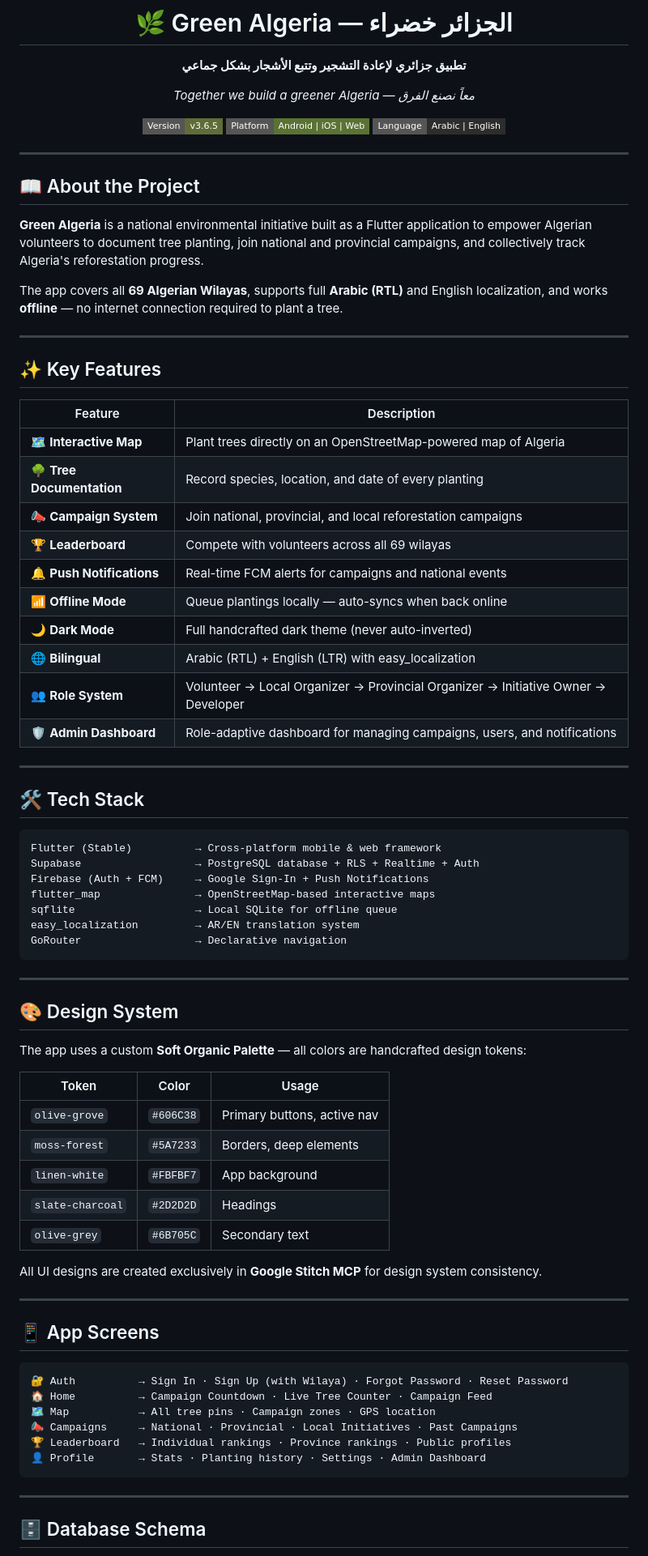
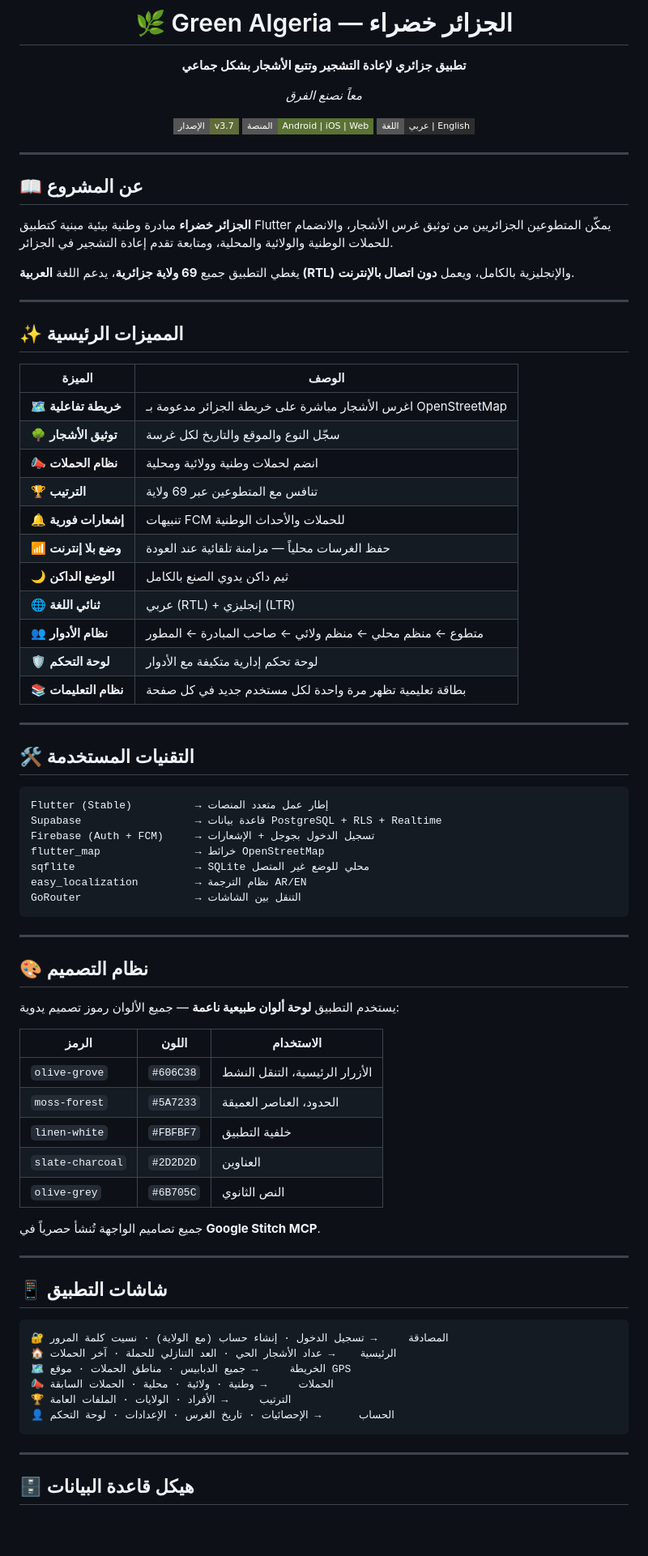
Before and after one commit to sam22ir/Green-algeria, a Markdown page: README.md, the part around one of its changes. Shown at 81% size. Drawn GitHub-style; badges without logos; blank space fills up the shorter version.

Commit message:
🌿 docs: update README to Arabic + add v3.7 release info

````diff
--- a/README.md
+++ b/README.md
@@ -9,83 +9,84 @@
 
 **تطبيق جزائري لإعادة التشجير وتتبع الأشجار بشكل جماعي**
 
-*Together we build a greener Algeria — معاً نصنع الفرق*
+*معاً نصنع الفرق*
 
-[![Version](https://img.shields.io/badge/Version-v3.6.5-606C38?style=flat-square)](https://github.com/sam22ir/Green-algeria)
-[![Platform](https://img.shields.io/badge/Platform-Android%20%7C%20iOS%20%7C%20Web-5A7233?style=flat-square)](https://github.com/sam22ir/Green-algeria)
-[![Language](https://img.shields.io/badge/Language-Arabic%20%7C%20English-2D2D2D?style=flat-square)](https://github.com/sam22ir/Green-algeria)
+[![Version](https://img.shields.io/badge/الإصدار-v3.7-606C38?style=flat-square)](https://github.com/sam22ir/Green-algeria/releases/tag/v3.7)
+[![Platform](https://img.shields.io/badge/المنصة-Android%20%7C%20iOS%20%7C%20Web-5A7233?style=flat-square)](https://github.com/sam22ir/Green-algeria)
+[![Language](https://img.shields.io/badge/اللغة-عربي%20%7C%20English-2D2D2D?style=flat-square)](https://github.com/sam22ir/Green-algeria)
 
 </div>
 
 ---
 
-## 📖 About the Project
+## 📖 عن المشروع
 
-**Green Algeria** is a national environmental initiative built as a Flutter application to empower Algerian volunteers to document tree planting, join national and provincial campaigns, and collectively track Algeria's reforestation progress.
+**الجزائر خضراء** مبادرة وطنية بيئية مبنية كتطبيق Flutter يمكّن المتطوعين الجزائريين من توثيق غرس الأشجار، والانضمام للحملات الوطنية والولائية والمحلية، ومتابعة تقدم إعادة التشجير في الجزائر.
 
-The app covers all **69 Algerian Wilayas**, supports full **Arabic (RTL)** and English localization, and works **offline** — no internet connection required to plant a tree.
+يغطي التطبيق جميع **69 ولاية جزائرية**، يدعم اللغة **العربية (RTL)** والإنجليزية بالكامل، ويعمل **دون اتصال بالإنترنت**.
 
 ---
 
-## ✨ Key Features
+## ✨ المميزات الرئيسية
 
-| Feature | Description |
-|---------|-------------|
-| 🗺️ **Interactive Map** | Plant trees directly on an OpenStreetMap-powered map of Algeria |
-| 🌳 **Tree Documentation** | Record species, location, and date of every planting |
-| 📣 **Campaign System** | Join national, provincial, and local reforestation campaigns |
-| 🏆 **Leaderboard** | Compete with volunteers across all 69 wilayas |
-| 🔔 **Push Notifications** | Real-time FCM alerts for campaigns and national events |
-| 📶 **Offline Mode** | Queue plantings locally — auto-syncs when back online |
-| 🌙 **Dark Mode** | Full handcrafted dark theme (never auto-inverted) |
-| 🌐 **Bilingual** | Arabic (RTL) + English (LTR) with easy_localization |
-| 👥 **Role System** | Volunteer → Local Organizer → Provincial Organizer → Initiative Owner → Developer |
-| 🛡️ **Admin Dashboard** | Role-adaptive dashboard for managing campaigns, users, and notifications |
+| الميزة | الوصف |
+|--------|-------|
+| 🗺️ **خريطة تفاعلية** | اغرس الأشجار مباشرة على خريطة الجزائر مدعومة بـ OpenStreetMap |
+| 🌳 **توثيق الأشجار** | سجّل النوع والموقع والتاريخ لكل غرسة |
+| 📣 **نظام الحملات** | انضم لحملات وطنية وولائية ومحلية |
+| 🏆 **الترتيب** | تنافس مع المتطوعين عبر 69 ولاية |
+| 🔔 **إشعارات فورية** | تنبيهات FCM للحملات والأحداث الوطنية |
+| 📶 **وضع بلا إنترنت** | حفظ الغرسات محلياً — مزامنة تلقائية عند العودة |
+| 🌙 **الوضع الداكن** | ثيم داكن يدوي الصنع بالكامل |
+| 🌐 **ثنائي اللغة** | عربي (RTL) + إنجليزي (LTR) |
+| 👥 **نظام الأدوار** | متطوع ← منظم محلي ← منظم ولائي ← صاحب المبادرة ← المطور |
+| 🛡️ **لوحة التحكم** | لوحة تحكم إدارية متكيفة مع الأدوار |
+| 📚 **نظام التعليمات** | بطاقة تعليمية تظهر مرة واحدة لكل مستخدم جديد في كل صفحة |
 
 ---
 
-## 🛠️ Tech Stack
+## 🛠️ التقنيات المستخدمة
 
 ```
-Flutter (Stable)          → Cross-platform mobile & web framework
-Supabase                  → PostgreSQL database + RLS + Realtime + Auth
-Firebase (Auth + FCM)     → Google Sign-In + Push Notifications
-flutter_map               → OpenStreetMap-based interactive maps
-sqflite                   → Local SQLite for offline queue
-easy_localization         → AR/EN translation system
-GoRouter                  → Declarative navigation
+Flutter (Stable)          → إطار عمل متعدد المنصات
+Supabase                  → قاعدة بيانات PostgreSQL + RLS + Realtime
+Firebase (Auth + FCM)     → تسجيل الدخول بجوجل + الإشعارات
+flutter_map               → خرائط OpenStreetMap
+sqflite                   → SQLite محلي للوضع غير المتصل
+easy_localization         → نظام الترجمة AR/EN
+GoRouter                  → التنقل بين الشاشات
 ```
 
 ---
 
-## 🎨 Design System
+## 🎨 نظام التصميم
 
-The app uses a custom **Soft Organic Palette** — all colors are handcrafted design tokens:
+يستخدم التطبيق **لوحة ألوان طبيعية ناعمة** — جميع الألوان رموز تصميم يدوية:
 
-| Token | Color | Usage |
-|-------|-------|-------|
-| `olive-grove` | `#606C38` | Primary buttons, active nav |
-| `moss-forest` | `#5A7233` | Borders, deep elements |
-| `linen-white` | `#FBFBF7` | App background |
-| `slate-charcoal` | `#2D2D2D` | Headings |
-| `olive-grey` | `#6B705C` | Secondary text |
+| الرمز | اللون | الاستخدام |
+|-------|-------|-----------|
+| `olive-grove` | `#606C38` | الأزرار الرئيسية، التنقل النشط |
+| `moss-forest` | `#5A7233` | الحدود، العناصر العميقة |
+| `linen-white` | `#FBFBF7` | خلفية التطبيق |
+| `slate-charcoal` | `#2D2D2D` | العناوين |
+| `olive-grey` | `#6B705C` | النص الثانوي |
 
-All UI designs are created exclusively in **Google Stitch MCP** for design system consistency.
+جميع تصاميم الواجهة تُنشأ حصرياً في **Google Stitch MCP**.
 
 ---
 
-## 📱 App Screens
+## 📱 شاشات التطبيق
 
 ```
-🔐 Auth          → Sign In · Sign Up (with Wilaya) · Forgot Password · Reset Password
-🏠 Home          → Campaign Countdown · Live Tree Counter · Campaign Feed
-🗺️ Map           → All tree pins · Campaign zones · GPS location
-📣 Campaigns     → National · Provincial · Local Initiatives · Past Campaigns
-🏆 Leaderboard   → Individual rankings · Province rankings · Public profiles
-👤 Profile       → Stats · Planting history · Settings · Admin Dashboard
+🔐 المصادقة     → تسجيل الدخول · إنشاء حساب (مع الولاية) · نسيت كلمة المرور
+🏠 الرئيسية    → عداد الأشجار الحي · العد التنازلي للحملة · آخر الحملات
+🗺️ الخريطة     → جميع الدبابيس · مناطق الحملات · موقع GPS
+📣 الحملات     → وطنية · ولائية · محلية · الحملات السابقة
+🏆 الترتيب     → الأفراد · الولايات · الملفات العامة
+👤 الحساب      → الإحصائيات · تاريخ الغرس · الإعدادات · لوحة التحكم
 ```
 
 ---
 
-## 🗄️ Database Schema
+## 🗄️ هيكل قاعدة البيانات
 
````
Also changed, not shown: other parts of README.md (+40 -39 lines).
